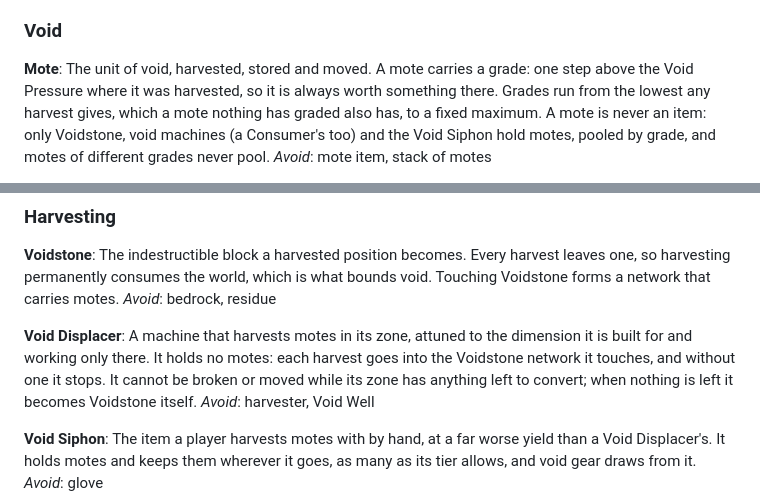
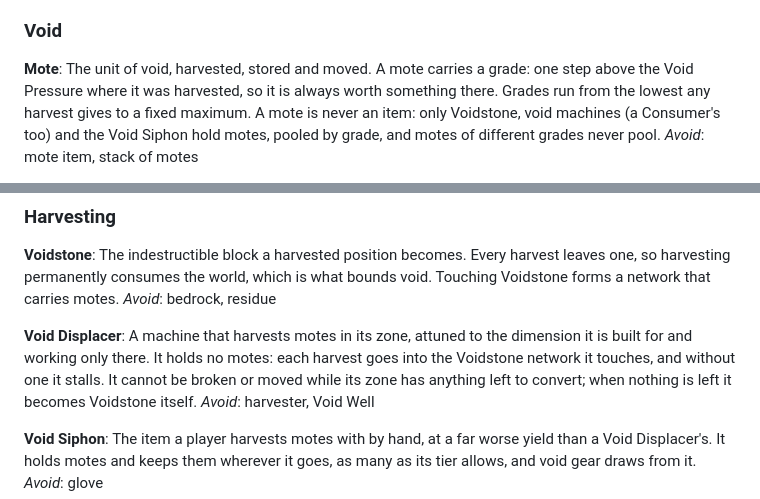
Before and after one commit to 5thlayer/voidworks, a Markdown page: GLOSSARY.md, 2 parts joined by grey strips. Drawn GitHub-style.

```diff
--- a/GLOSSARY.md
+++ b/GLOSSARY.md
@@ -20,7 +20,7 @@ _Avoid_: client (collides with the game's client side), dependent, integration
 **Mote**:
 The unit of void, harvested, stored and moved. A mote carries a grade: one step above the Void
 Pressure where it was harvested, so it is always worth something there. Grades run from the lowest
-any harvest gives, which a mote nothing has graded also has, to a fixed maximum. A mote is never an
+any harvest gives to a fixed maximum. A mote is never an
 item: only Voidstone, void machines (a Consumer's too) and the Void Siphon hold motes, pooled by
 grade, and motes of different grades never pool.
 _Avoid_: mote item, stack of motes
@@ -57,7 +57,7 @@ _Avoid_: bedrock, residue
 **Void Displacer**:
 A machine that harvests motes in its zone, attuned to the dimension it is built for and working
 only there. It holds no motes: each harvest goes into the Voidstone network it touches, and without
-one it stops. It cannot be broken or moved while its zone has anything left to convert; when nothing
+one it stalls. It cannot be broken or moved while its zone has anything left to convert; when nothing
 is left it becomes Voidstone itself.
 _Avoid_: harvester, Void Well
 
```
Also changed, not shown: docs/spec/void-energy.md (+1 -1 lines).
